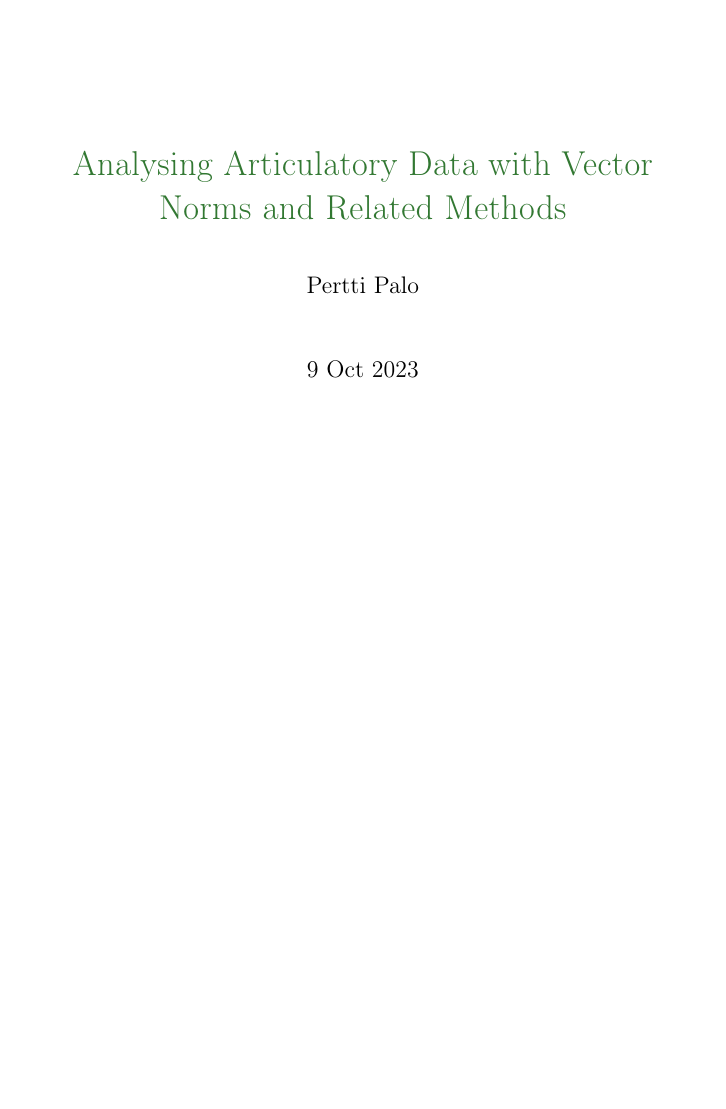
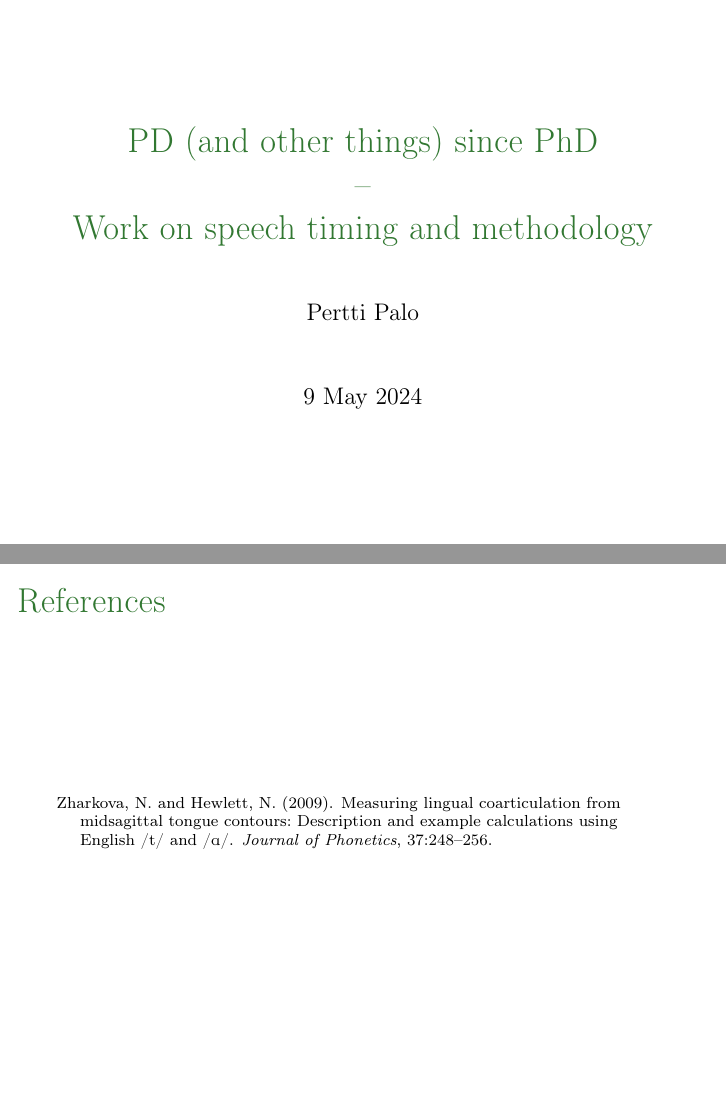
Before and after one commit to giuthas-talks/QMU_May_2024, LaTeX slides (qmu_may_2024.tex): page 1 of 33 before the commit and pages 1 and 27 of 33 after it, the two joined at a grey line, the shorter picture padded with empty space. Compiled offline with pdfLaTeX.

Commit message:
New title and such.

```diff
--- a/qmu_may_2024.tex
+++ b/qmu_may_2024.tex
@@ -36,8 +36,8 @@
 \author{Pertti Palo}
 
 \begin{document}
-\title{Analysing Articulatory Data with Vector Norms and Related Methods}
-\date{9 Oct 2023}
+\title{PD (and other things) since PhD\\--\\Work on speech timing and methodology}
+\date{9 May 2024}
 
 \frame{\titlepage
   \centering
```
Also changed, not shown: qmu_may_2024.tex (20 more changed lines).
